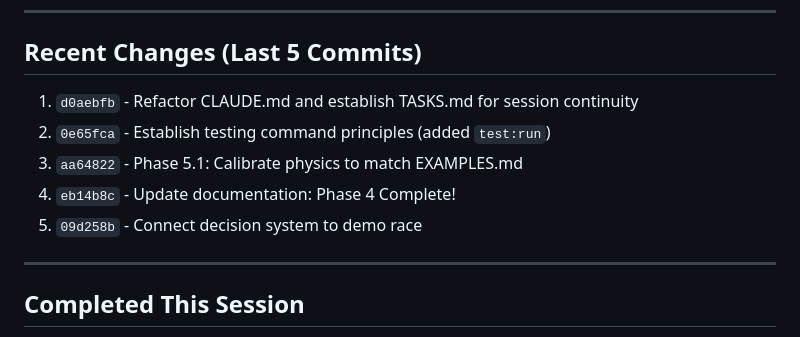
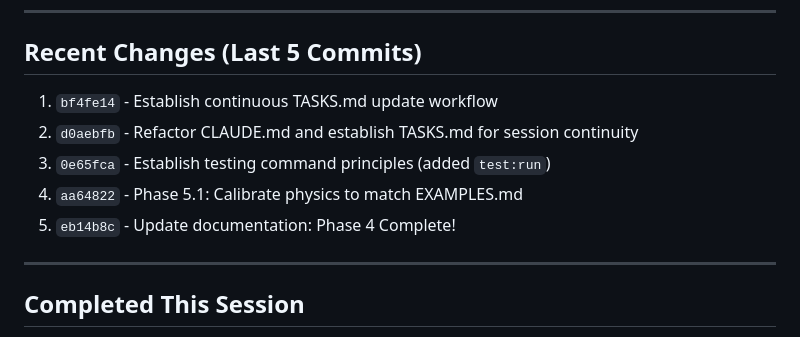
Before and after one commit to astrosteveo/racing-simulation, a Markdown page: .claude/TASKS.md, the part around the change. Drawn GitHub-style.

Commit message:
Update TASKS.md with latest commit (demonstrating workflow)
🤖 Generated with [Claude Code](https://claude.com/claude-code)

Co-Authored-By: Claude <noreply@anthropic.com>

```diff
--- a/.claude/TASKS.md
+++ b/.claude/TASKS.md
@@ -83,11 +83,11 @@ None currently.
 
 ## Recent Changes (Last 5 Commits)
 
-1. `d0aebfb` - Refactor CLAUDE.md and establish TASKS.md for session continuity
-2. `0e65fca` - Establish testing command principles (added `test:run`)
-3. `aa64822` - Phase 5.1: Calibrate physics to match EXAMPLES.md
-4. `eb14b8c` - Update documentation: Phase 4 Complete!
-5. `09d258b` - Connect decision system to demo race
+1. `bf4fe14` - Establish continuous TASKS.md update workflow
+2. `d0aebfb` - Refactor CLAUDE.md and establish TASKS.md for session continuity
+3. `0e65fca` - Establish testing command principles (added `test:run`)
+4. `aa64822` - Phase 5.1: Calibrate physics to match EXAMPLES.md
+5. `eb14b8c` - Update documentation: Phase 4 Complete!
 
 ---
 
```
